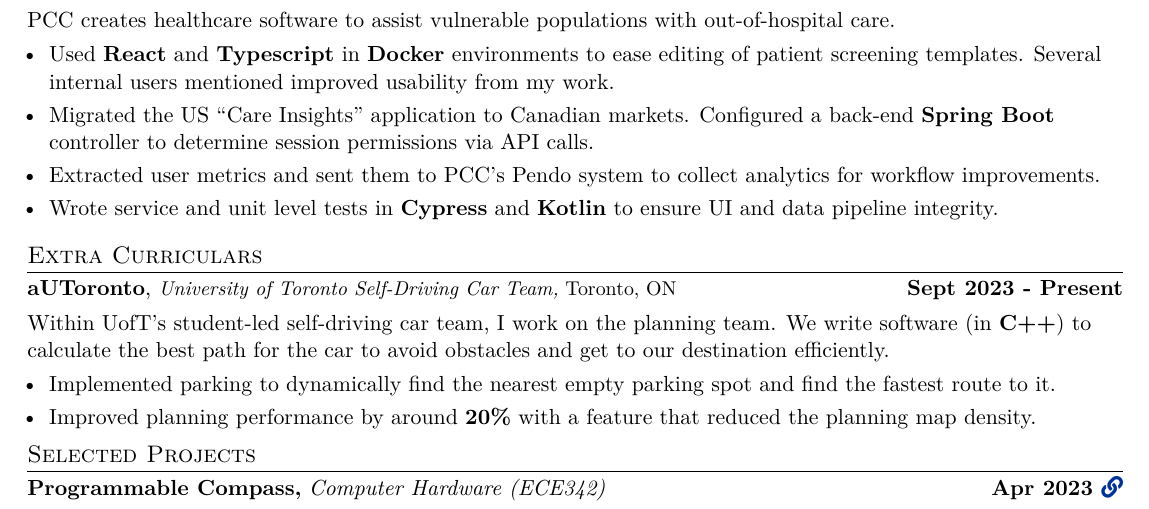
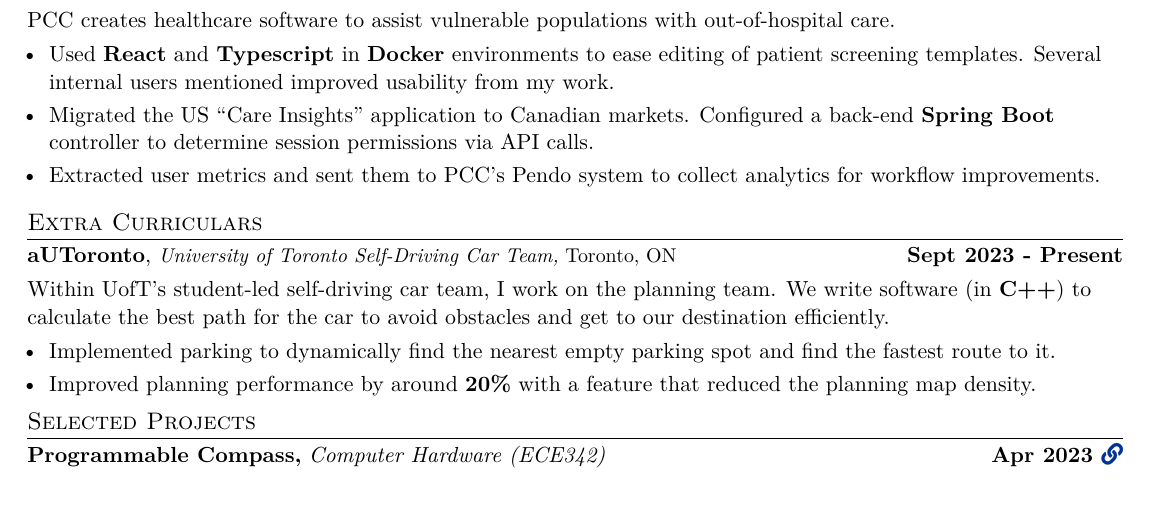
Before and after one commit to destefy/resume, a LaTeX CV (Stefan_de_Lasa_resume_1_page.tex, which reads components/work/PCC.tex): part of the page, cut so that both start at the same text. Compiled offline with XeLaTeX.

Commit message:
remove pcc line

```diff
--- a/components/work/PCC.tex
+++ b/components/work/PCC.tex
@@ -9,7 +9,7 @@
         \item Used \textbf{React} and \textbf{Typescript} in \textbf{Docker} environments to ease editing of patient screening templates. Several internal users mentioned improved usability from my work.
         \item Migrated the US “Care Insights” application to Canadian markets. Configured a back-end \textbf{Spring Boot} controller to determine session permissions via API calls.
         \item Extracted user metrics and sent them to PCC's Pendo system to collect analytics for workflow improvements.
-        \item Wrote service and unit level tests in \textbf{Cypress} and \textbf{Kotlin} to ensure UI and data pipeline integrity.
+        % \item Wrote service and unit level tests in \textbf{Cypress} and \textbf{Kotlin} to ensure UI and data pipeline integrity.
         % \item Used \textbf{Agile development} to organize and execute \textbf{Scrum} team (10 people) commitments.
         }
     \end{itemize}
```
Also changed, not shown: Stefan_de_Lasa_resume_1_page.pdf, Stefan_de_Lasa_resume_2_page.pdf.
